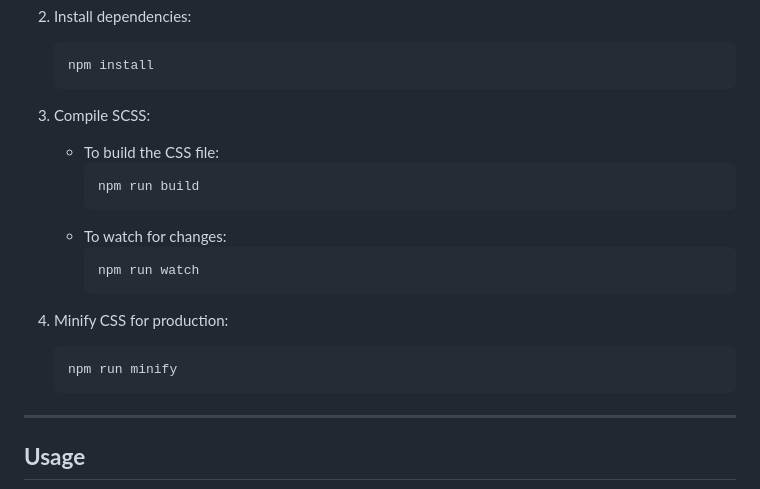
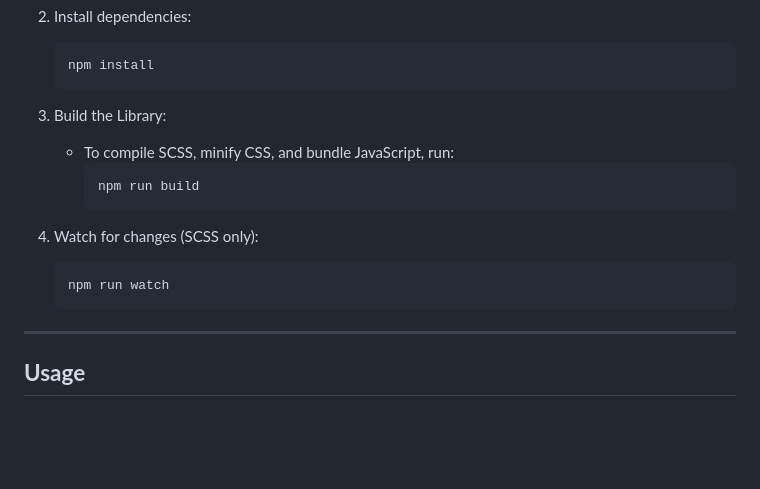
Before and after one commit to nicktesh/orionsky-ui, a Markdown page: README.md, the part around the change. Drawn GitHub-style; blank space fills up the shorter version.

````diff
--- a/README.md
+++ b/README.md
@@ -31,20 +31,16 @@
    npm install
    ```
 
-3. Compile SCSS:
+3. Build the Library:
 
-   - To build the CSS file:
+   - To compile SCSS, minify CSS, and bundle JavaScript, run:
      ```bash
      npm run build
      ```
-   - To watch for changes:
-     ```bash
-     npm run watch
-     ```
 
-4. Minify CSS for production:
+4. Watch for changes (SCSS only):
    ```bash
-   npm run minify
+   npm run watch
    ```
 
 ---
````
